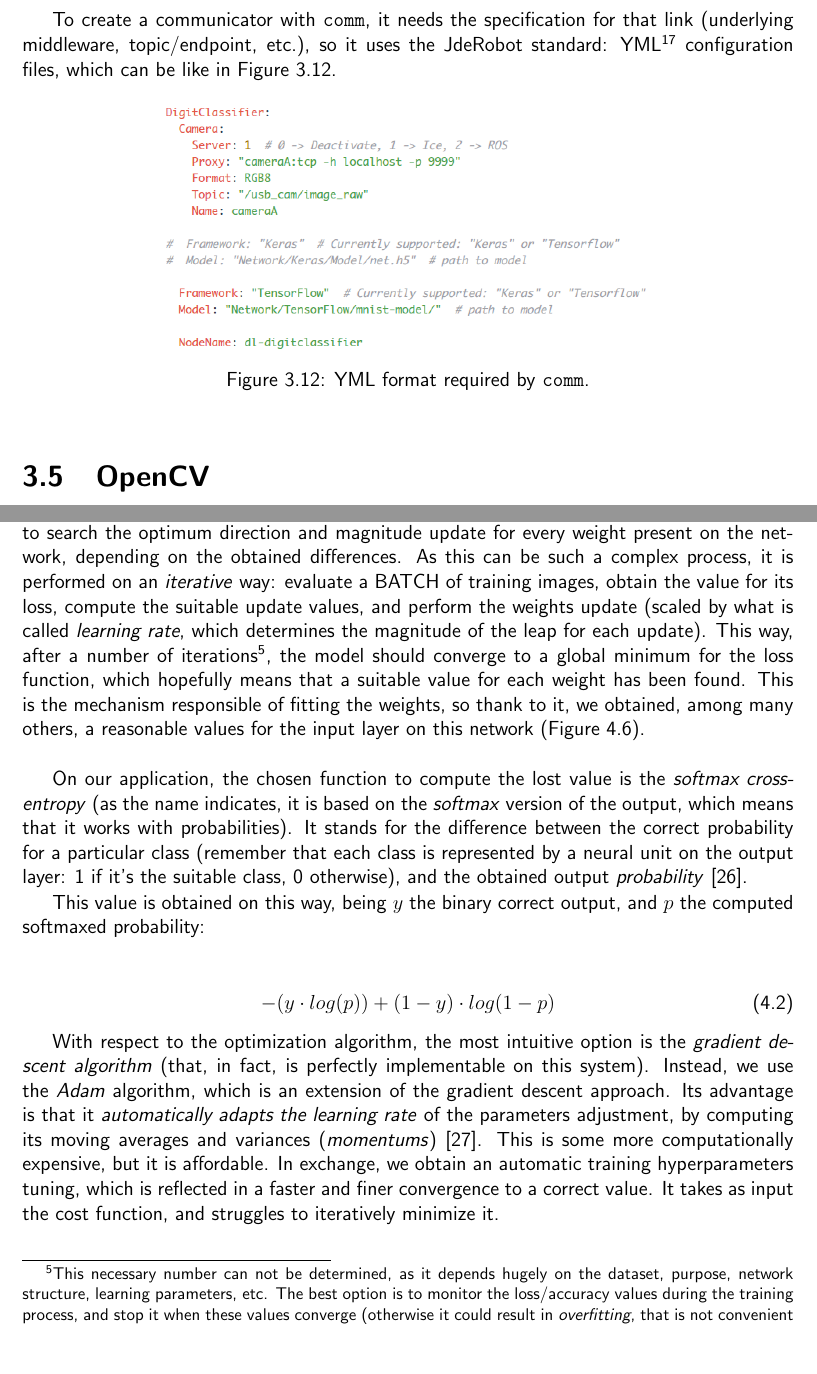
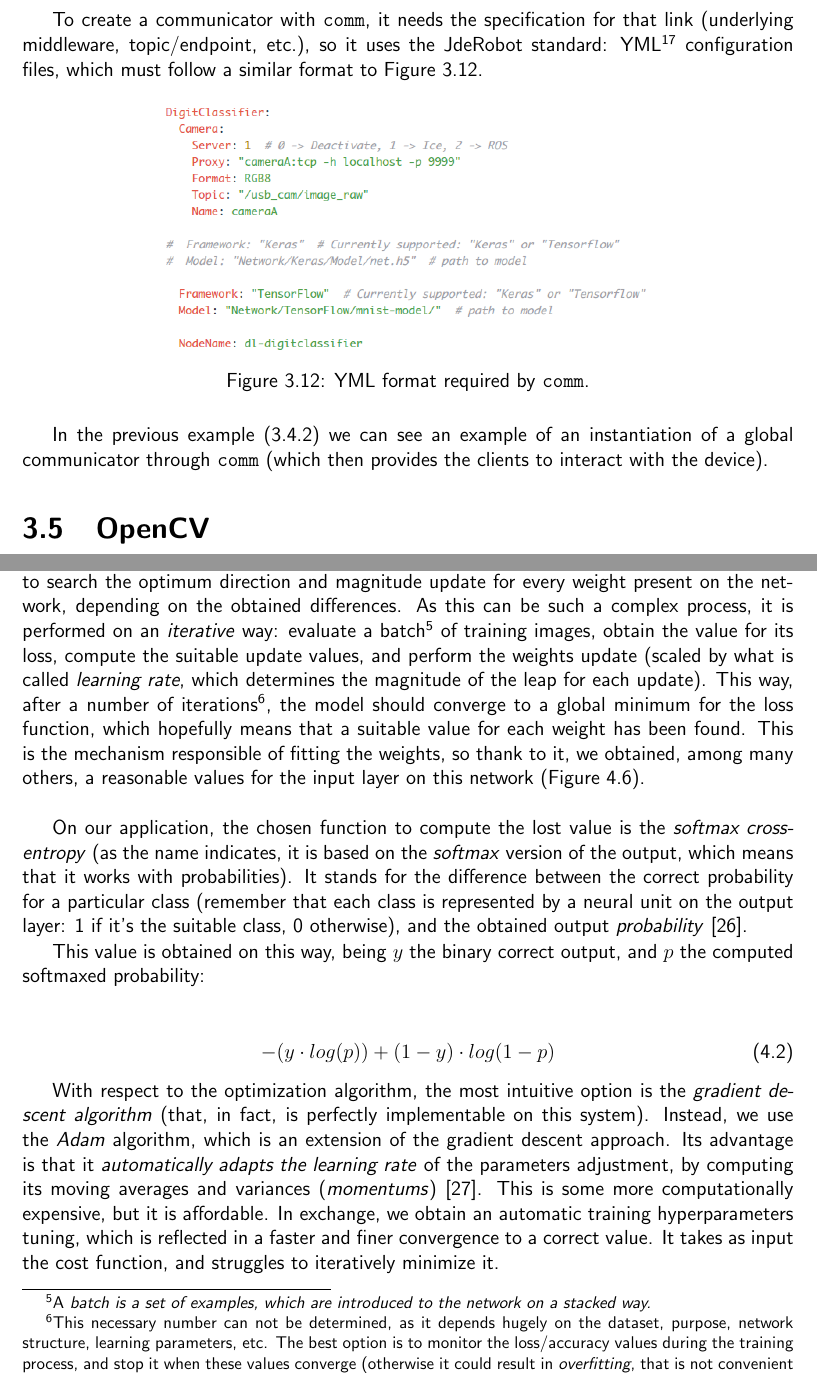
Before and after one commit to RoboticsLabURJC/2017-tfg-nacho_condes, a LaTeX thesis (report/report.tex, which reads report/3-infrastructure.tex, report/4-digitclassifier.tex): two parts of pages 33 and 46 of 73, joined at a grey line, cut so that both start at the same text, the shorter picture padded with empty space. Compiled offline with pdfLaTeX.

Commit message:
Minor fixes (#15).

```diff
--- a/report/3-infrastructure.tex
+++ b/report/3-infrastructure.tex
@@ -337,13 +338,15 @@ PTMotors.setPTMotorsData(new_pan, new_tilt, max_pan_speed, max_tilt_speed)
 
 		\texttt{comm} consists on a collection of bindings to easily create a link between two components, or between a device and a component. On the lowest level, we can use it relying on ROS (through topics as it was explained before on \autoref{sec:3_ros}), or through an ICE proxy. ICE\footnote{\url{https://zeroc.com/products/ice}} is an object-oriented middleware that, in our purpose, allows to abstract a data flow to a TCP/IP endpoint (an address/hostname, and a port), which can even support a communication between two or more programs inside the same machine.\\
 
-		To create a communicator with \texttt{comm}, it needs the specification for that link (underlying middleware, topic/endpoint, etc.), so it uses the JdeRobot standard: YML\footnote{Legible data serialization format.} configuration files, which can be like in \autoref{fig:3_yml_format}.
+		To create a communicator with \texttt{comm}, it needs the specification for that link (underlying middleware, topic/endpoint, etc.), so it uses the JdeRobot standard: YML\footnote{Legible data serialization format.} configuration files, which must follow a similar format to  \autoref{fig:3_yml_format}.
 		\begin{figure}[h]
 			\centering
 			\includegraphics[width=4in]{images/yml_format}
 			\caption{YML format required by \texttt{comm}.}
 			\label{fig:3_yml_format}
 		\end{figure}
+
+		In the previous example (\ref{sec:3_evicam_driver}) we can see an example of an instantiation of a global communicator through \texttt{comm} (which then provides the clients to interact with the device).
 
 \section{OpenCV}
 	OpenCV (\emph{Open Source Computer Vision}) is a C++/Python/Java open-source library\footnote{\url{https://opencv.org/}} (natively written in C++) for Computer Vision purposes. Among the classic/\emph{state-of-the-art} methods it bundles, we can find functions suitable for face recognition, image stitching, eye movements following, establishing markers for augmented reality, etc.\\
--- a/report/4-digitclassifier.tex
+++ b/report/4-digitclassifier.tex
@@ -228,7 +228,7 @@ y = tf.nn.softmax(class_tendences)
 
 			This backpropagation algorithm \cite{Rumelhart1986} performs a standard feedforward propagation (as described before) on what we call \emph{training set} (labeled images that will be used \emph{exclusively} for this purpose), which the system takes as examples which to learn of. Then, it compares the obtained output class ($argmax(softmax())$) for each input, and adjusts all the weights of the network, seeking to ensure that the difference between the \emph{desired} output (the \emph{ground truth} labels) and the \emph{obtained} result is minimum. This difference is computed and represented by a value which we call \emph{loss/cost} (the higher its value is, the worse, as there is a bigger difference between the correct and the obtained output).\\
 
-			This tuning process is performed using what is called an \emph{optimizer}, which is an algorithm to search the optimum direction and magnitude update for every weight present on the network, depending on the obtained differences. As this can be such a complex process, it is performed on an \emph{iterative} way: evaluate a BATCH of training images, obtain the value for its loss, compute the suitable update values, and perform the weights update (scaled by what is called \emph{learning rate}, which determines the magnitude of the leap for each update). This way, after a number of iterations\footnote{This necessary number can not be determined, as it depends hugely on the dataset, purpose, network structure, learning parameters, etc. The best option is to monitor the loss/accuracy values during the training process, and stop it when these values converge (otherwise it could result in \emph{overfitting}, that is not convenient as it will only work fine on already seen examples).}, the model should converge to a global minimum for the loss function, which hopefully means that a suitable value for each weight has been found. This is the mechanism responsible of fitting the weights, so thank to it, we obtained, among many others, a reasonable values for the input layer on this network (\autoref{fig:4_activation_maps}).\\
+			This tuning process is performed using what is called an \emph{optimizer}, which is an algorithm to search the optimum direction and magnitude update for every weight present on the network, depending on the obtained differences. As this can be such a complex process, it is performed on an \emph{iterative} way: evaluate a batch\footnote{A \emph{batch is a set of examples, which are introduced to the network on a stacked way.}} of training images, obtain the value for its loss, compute the suitable update values, and perform the weights update (scaled by what is called \emph{learning rate}, which determines the magnitude of the leap for each update). This way, after a number of iterations\footnote{This necessary number can not be determined, as it depends hugely on the dataset, purpose, network structure, learning parameters, etc. The best option is to monitor the loss/accuracy values during the training process, and stop it when these values converge (otherwise it could result in \emph{overfitting}, that is not convenient as it will only work fine on already seen examples).}, the model should converge to a global minimum for the loss function, which hopefully means that a suitable value for each weight has been found. This is the mechanism responsible of fitting the weights, so thank to it, we obtained, among many others, a reasonable values for the input layer on this network (\autoref{fig:4_activation_maps}).\\
 
 			On our application, the chosen function to compute the lost value is the \emph{softmax cross-entropy} (as the name indicates, it is based on the \emph{softmax} version of the output, which means that it works with probabilities). It stands for the difference between the correct probability for a particular class (remember that each class is represented by a neural unit on the output layer: 1 if it's the suitable class, 0 otherwise), and the obtained output \emph{probability} \cite{cross-entropy}.
 
```
Also changed, not shown: report/1-introduction.tex (+1 -1 lines), report/5-objectdetector.tex (+1 -0 lines), report/3-infrastructure.tex (3 more changed lines).
